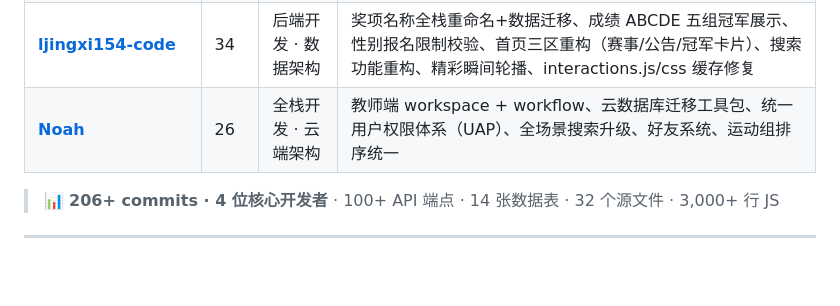
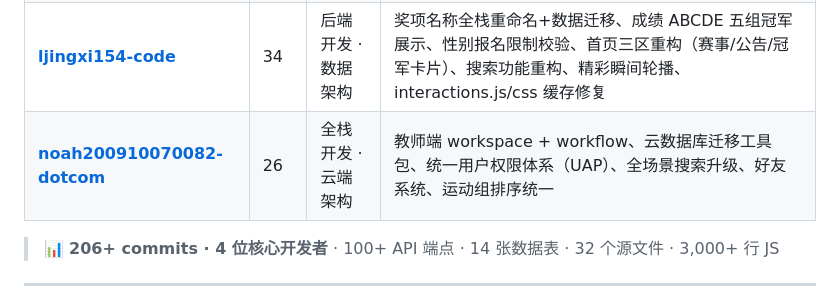
Before and after one commit to linjie20091027-a11y/sports-meet, a Markdown page: README.md, the part around the change. GitHub-like rendering; blank space fills up the shorter version.

Commit message:
docs: Noah大号改为 noah200910070082-dotcom

```diff
--- a/README.md
+++ b/README.md
@@ -456,7 +456,7 @@ node server.js
 | [**linjie20091027-a11y**](https://github.com/linjie20091027-a11y) | 100 | 项目创始人 · 全栈架构师 | 系统架构搭建、AI 审核双引擎（DeepSeek + 豆包）、首页精彩瞬间 6 格轮播、论坛系统、典藏交互效果（3D 卡片/光标/涟漪/滚动揭幕）、管理后台 11 模块、Docker/PM2/Nginx 部署运维、635 名用户种子数据 |
 | [**whe047319-tech**](https://github.com/whe047319-tech) | 43 | 前端交互 · 数据可视化 | 报名流程审核链路、数据统计环形图/热度图、论坛 AI 审核接入、年级班级弹窗管理、校徽更换、导航栏优化、检录提醒、通知系统修复 |
 | [**ljingxi154-code**](https://github.com/ljingxi154-code) | 34 | 后端开发 · 数据架构 | 奖项名称全栈重命名+数据迁移、成绩 ABCDE 五组冠军展示、性别报名限制校验、首页三区重构（赛事/公告/冠军卡片）、搜索功能重构、精彩瞬间轮播、interactions.js/css 缓存修复 |
-| [**Noah**](https://github.com/noah200910070082) | 26 | 全栈开发 · 云端架构 | 教师端 workspace + workflow、云数据库迁移工具包、统一用户权限体系（UAP）、全场景搜索升级、好友系统、运动组排序统一 |
+| [**noah200910070082-dotcom**](https://github.com/noah200910070082) | 26 | 全栈开发 · 云端架构 | 教师端 workspace + workflow、云数据库迁移工具包、统一用户权限体系（UAP）、全场景搜索升级、好友系统、运动组排序统一 |
 
 > 📊 **206+ commits · 4 位核心开发者** · 100+ API 端点 · 14 张数据表 · 32 个源文件 · 3,000+ 行 JS
 
```
